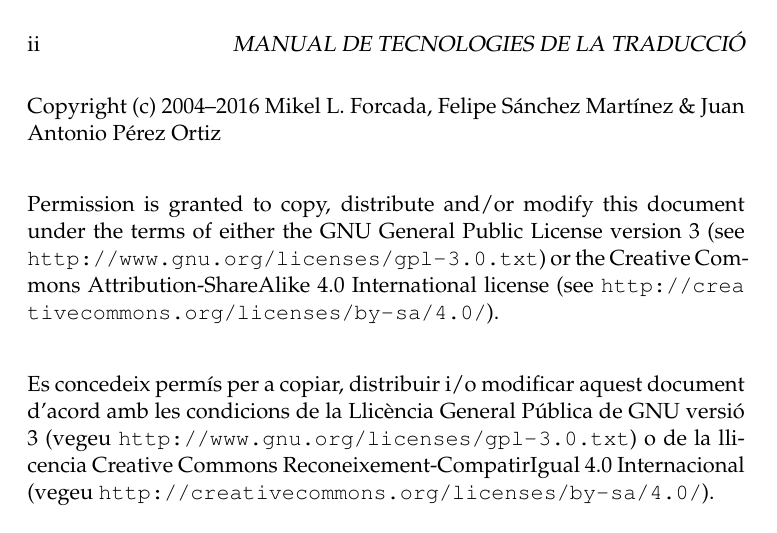
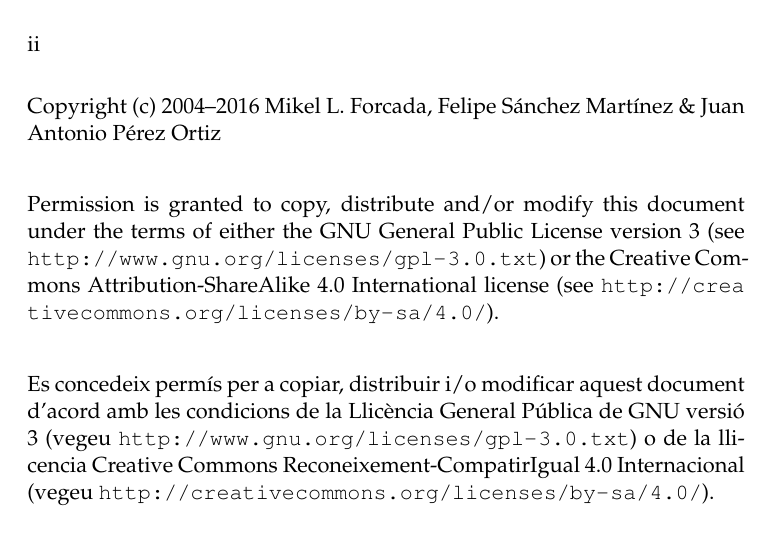
Before and after one commit to mlforcada/llibre-tecnol-trad, a LaTeX thesis (llibrett/llibrett.tex): page 2 of 245. Compiled offline with pdfLaTeX.

Commit message:
Pequeño cambio a header en paǵina ii

```diff
--- a/llibrett/llibrett.tex
+++ b/llibrett/llibrett.tex
@@ -43,8 +43,8 @@
 \newcommand{\pair}[2]{({#1},~{#2})}%
 \pagestyle{headings} % canviar a alguna classe de fancyhdr
 
-\markboth{MANUAL DE TECNOLOGIES DE LA TRADUCCIÓ}
-         {MANUAL DE TECNOLOGIES DE LA TRADUCCIÓ}
+%\markboth{MANUAL D'INFORMÀTICA I DE TECNOLOGIES PER A LA TRADUCCIÓ}
+%         {MANUAL D'INFORMÀTICA I DE TECNOLOGIES PER A LA TRADUCCIÓ}
 
 % Per saber més
 \definecolor{psm}{rgb}{0.98,0.98,0.98}
```
